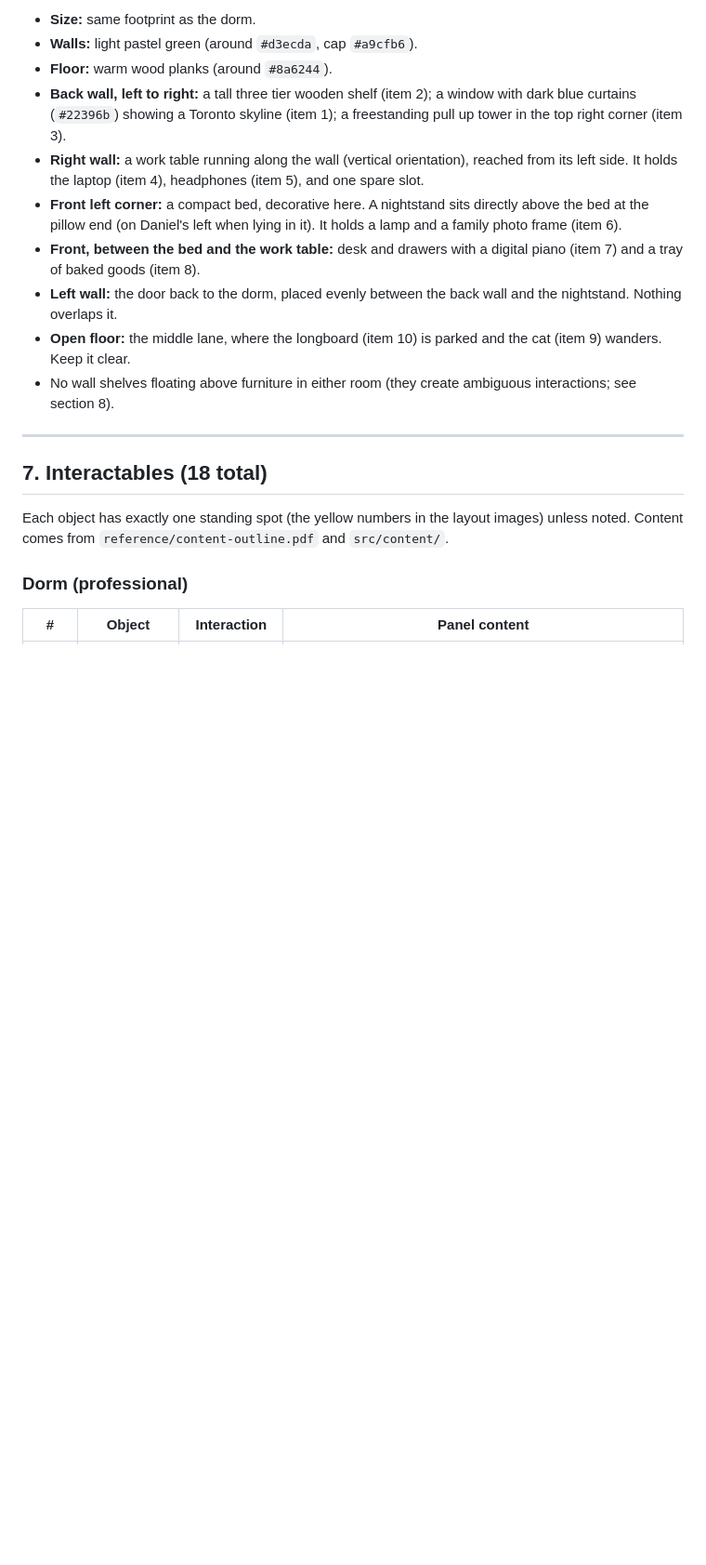
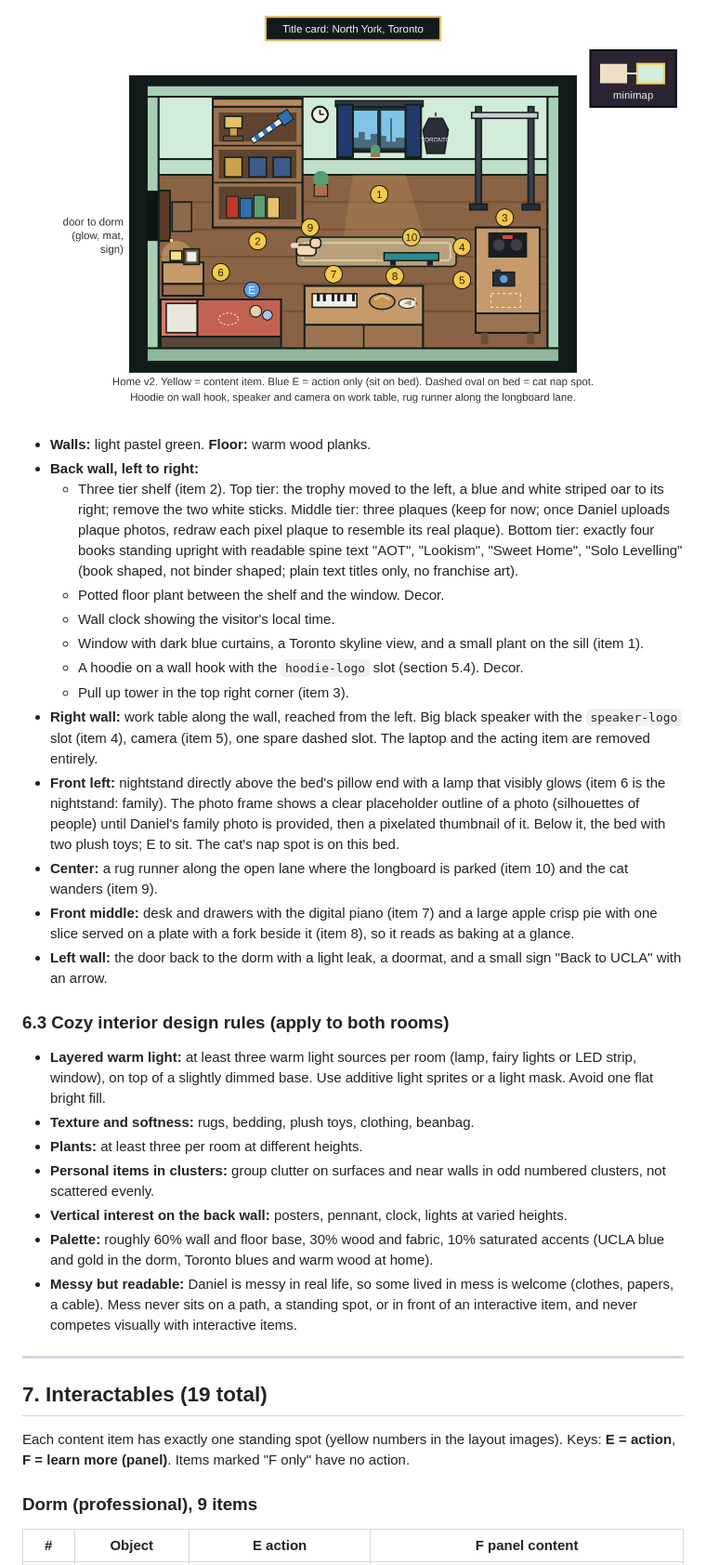
Before and after one commit to dxx-912/Personal-Portfolio, a Markdown page: CLAUDE.md, the part around one of its changes. Shown at 93% size. Drawn GitHub-style; pictures changed too: reference/home-layout.png; blank space fills up the shorter version.

```diff
--- a/CLAUDE.md
+++ b/CLAUDE.md
@@ -126,21 +154,35 @@ Open `reference/home-layout.png` and `reference/home-original-sketch.jpg`.
 
-- **Size:** same footprint as the dorm.
-- **Walls:** light pastel green (around `#d3ecda`, cap `#a9cfb6`).
-- **Floor:** warm wood planks (around `#8a6244`).
-- **Back wall, left to right:** a tall three tier wooden shelf (item 2); a window with dark blue curtains (`#22396b`) showing a Toronto skyline (item 1); a freestanding pull up tower in the top right corner (item 3).
-- **Right wall:** a work table running along the wall (vertical orientation), reached from its left side. It holds the laptop (item 4), headphones (item 5), and one spare slot.
-- **Front left corner:** a compact bed, decorative here. A nightstand sits directly above the bed at the pillow end (on Daniel's left when lying in it). It holds a lamp and a family photo frame (item 6).
-- **Front, between the bed and the work table:** desk and drawers with a digital piano (item 7) and a tray of baked goods (item 8).
-- **Left wall:** the door back to the dorm, placed evenly between the back wall and the nightstand. Nothing overlaps it.
-- **Open floor:** the middle lane, where the longboard (item 10) is parked and the cat (item 9) wanders. Keep it clear.
-- No wall shelves floating above furniture in either room (they create ambiguous interactions; see section 8).
+![Home v2](reference/home-layout.png)
+
+- **Walls:** light pastel green. **Floor:** warm wood planks.
+- **Back wall, left to right:**
+  - Three tier shelf (item 2). Top tier: the trophy moved to the left, a blue and white striped oar to its right; remove the two white sticks. Middle tier: three plaques (keep for now; once Daniel uploads plaque photos, redraw each pixel plaque to resemble its real plaque). Bottom tier: exactly four books standing upright with readable spine text "AOT", "Lookism", "Sweet Home", "Solo Levelling" (book shaped, not binder shaped; plain text titles only, no franchise art).
+  - Potted floor plant between the shelf and the window. Decor.
+  - Wall clock showing the visitor's local time.
+  - Window with dark blue curtains, a Toronto skyline view, and a small plant on the sill (item 1).
+  - A hoodie on a wall hook with the `hoodie-logo` slot (section 5.4). Decor.
+  - Pull up tower in the top right corner (item 3).
+- **Right wall:** work table along the wall, reached from the left. Big black speaker with the `speaker-logo` slot (item 4), camera (item 5), one spare dashed slot. The laptop and the acting item are removed entirely.
+- **Front left:** nightstand directly above the bed's pillow end with a lamp that visibly glows (item 6 is the nightstand: family). The photo frame shows a clear placeholder outline of a photo (silhouettes of people) until Daniel's family photo is provided, then a pixelated thumbnail of it. Below it, the bed with two plush toys; E to sit. The cat's nap spot is on this bed.
+- **Center:** a rug runner along the open lane where the longboard is parked (item 10) and the cat wanders (item 9).
+- **Front middle:** desk and drawers with the digital piano (item 7) and a large apple crisp pie with one slice served on a plate with a fork beside it (item 8), so it reads as baking at a glance.
+- **Left wall:** the door back to the dorm with a light leak, a doormat, and a small sign "Back to UCLA" with an arrow.
+
+### 6.3 Cozy interior design rules (apply to both rooms)
+- **Layered warm light:** at least three warm light sources per room (lamp, fairy lights or LED strip, window), on top of a slightly dimmed base. Use additive light sprites or a light mask. Avoid one flat bright fill.
+- **Texture and softness:** rugs, bedding, plush toys, clothing, beanbag.
+- **Plants:** at least three per room at different heights.
+- **Personal items in clusters:** group clutter on surfaces and near walls in odd numbered clusters, not scattered evenly.
+- **Vertical interest on the back wall:** posters, pennant, clock, lights at varied heights.
+- **Palette:** roughly 60% wall and floor base, 30% wood and fabric, 10% saturated accents (UCLA blue and gold in the dorm, Toronto blues and warm wood at home).
+- **Messy but readable:** Daniel is messy in real life, so some lived in mess is welcome (clothes, papers, a cable). Mess never sits on a path, a standing spot, or in front of an interactive item, and never competes visually with interactive items.
 
 ---
 
-## 7. Interactables (18 total)
+## 7. Interactables (19 total)
 
-Each object has exactly one standing spot (the yellow numbers in the layout images) unless noted. Content comes from `reference/content-outline.pdf` and `src/content/`.
+Each content item has exactly one standing spot (yellow numbers in the layout images). Keys: **E = action**, **F = learn more (panel)**. Items marked "F only" have no action.
 
-### Dorm (professional)
-| # | Object | Interaction | Panel content |
+### Dorm (professional), 9 items
+| # | Object | E action | F panel content |
 |---|---|---|---|
```
Also changed, not shown: other parts of CLAUDE.md (+251 -213 lines), reference/current-dorm-iteration-1.png (added), reference/current-home-iteration-1.png (added), reference/dorm-layout.png, 3 other files.
